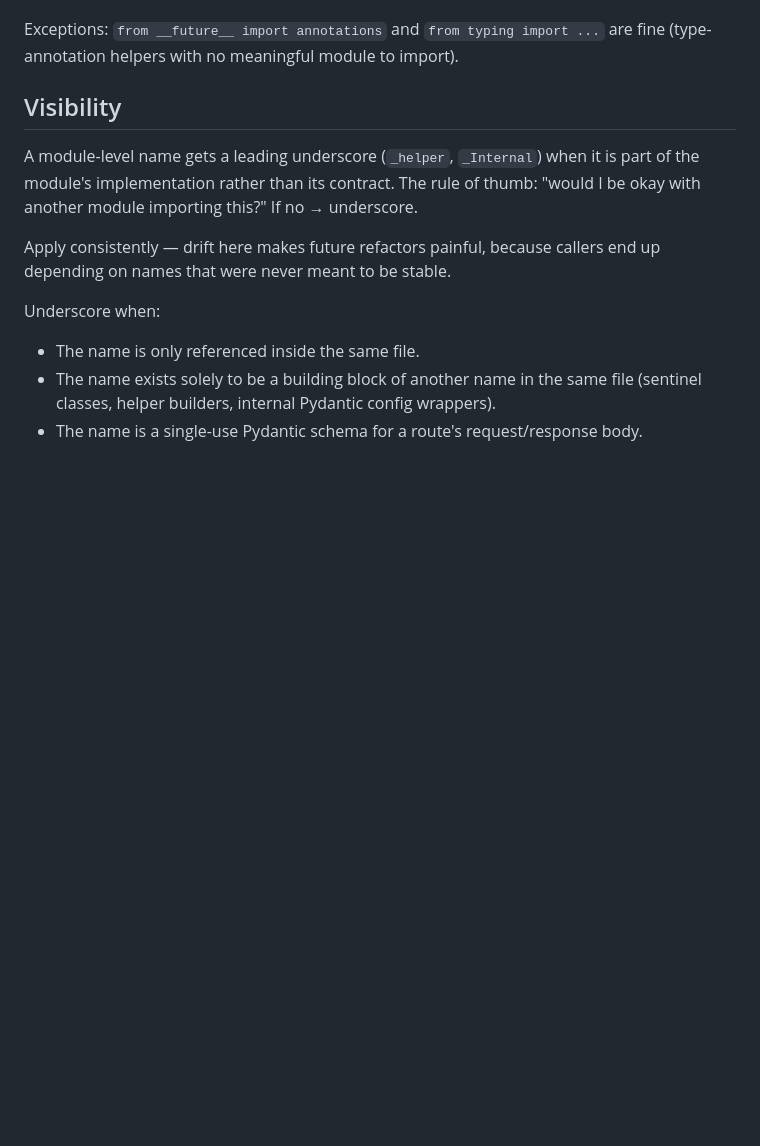
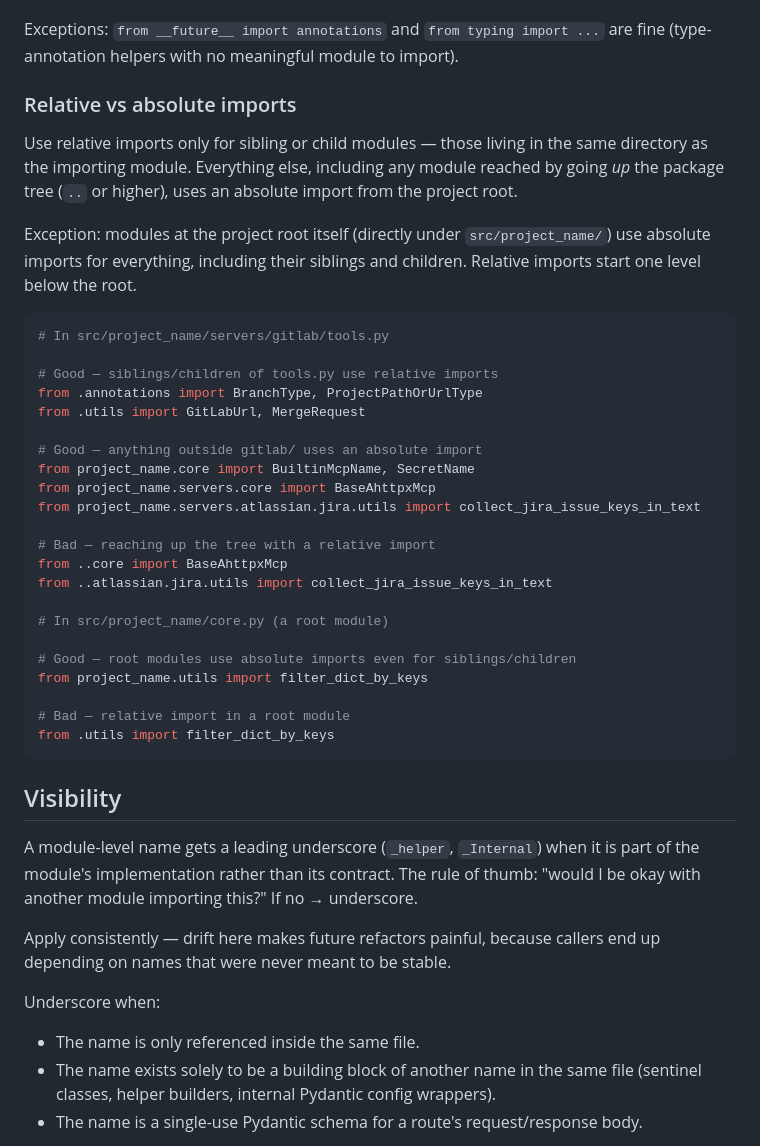
Before and after one commit to dima-koshman/skills, a Markdown page: python-styleguide/SKILL.md, the part around the change. GitHub-like rendering; blank space fills up the shorter version.

Commit message:
feat(python-styleguide): add relative vs absolute import rules
Define when to use relative imports (siblings/children in same directory) vs absolute imports (everything else, including parent packages). Root modules always use absolute imports. Add examples showing correct and incorrect usage patterns.

````diff
--- a/python-styleguide/SKILL.md
+++ b/python-styleguide/SKILL.md
@@ -59,6 +59,41 @@ explaining why.
 
 Exceptions: `from __future__ import annotations` and `from typing import ...` are fine
 (type-annotation helpers with no meaningful module to import).
+
+### Relative vs absolute imports
+
+Use relative imports only for sibling or child modules — those living in the same directory
+as the importing module. Everything else, including any module reached by going *up* the
+package tree (`..` or higher), uses an absolute import from the project root.
+
+Exception: modules at the project root itself (directly under `src/project_name/`) use
+absolute imports for everything, including their siblings and children. Relative imports
+start one level below the root.
+
+```python
+# In src/project_name/servers/gitlab/tools.py
+
+# Good — siblings/children of tools.py use relative imports
+from .annotations import BranchType, ProjectPathOrUrlType
+from .utils import GitLabUrl, MergeRequest
+
+# Good — anything outside gitlab/ uses an absolute import
+from project_name.core import BuiltinMcpName, SecretName
+from project_name.servers.core import BaseAhttpxMcp
+from project_name.servers.atlassian.jira.utils import collect_jira_issue_keys_in_text
+
+# Bad — reaching up the tree with a relative import
+from ..core import BaseAhttpxMcp
+from ..atlassian.jira.utils import collect_jira_issue_keys_in_text
+
+# In src/project_name/core.py (a root module)
+
+# Good — root modules use absolute imports even for siblings/children
+from project_name.utils import filter_dict_by_keys
+
+# Bad — relative import in a root module
+from .utils import filter_dict_by_keys
+```
 
 ## Visibility
 
````
